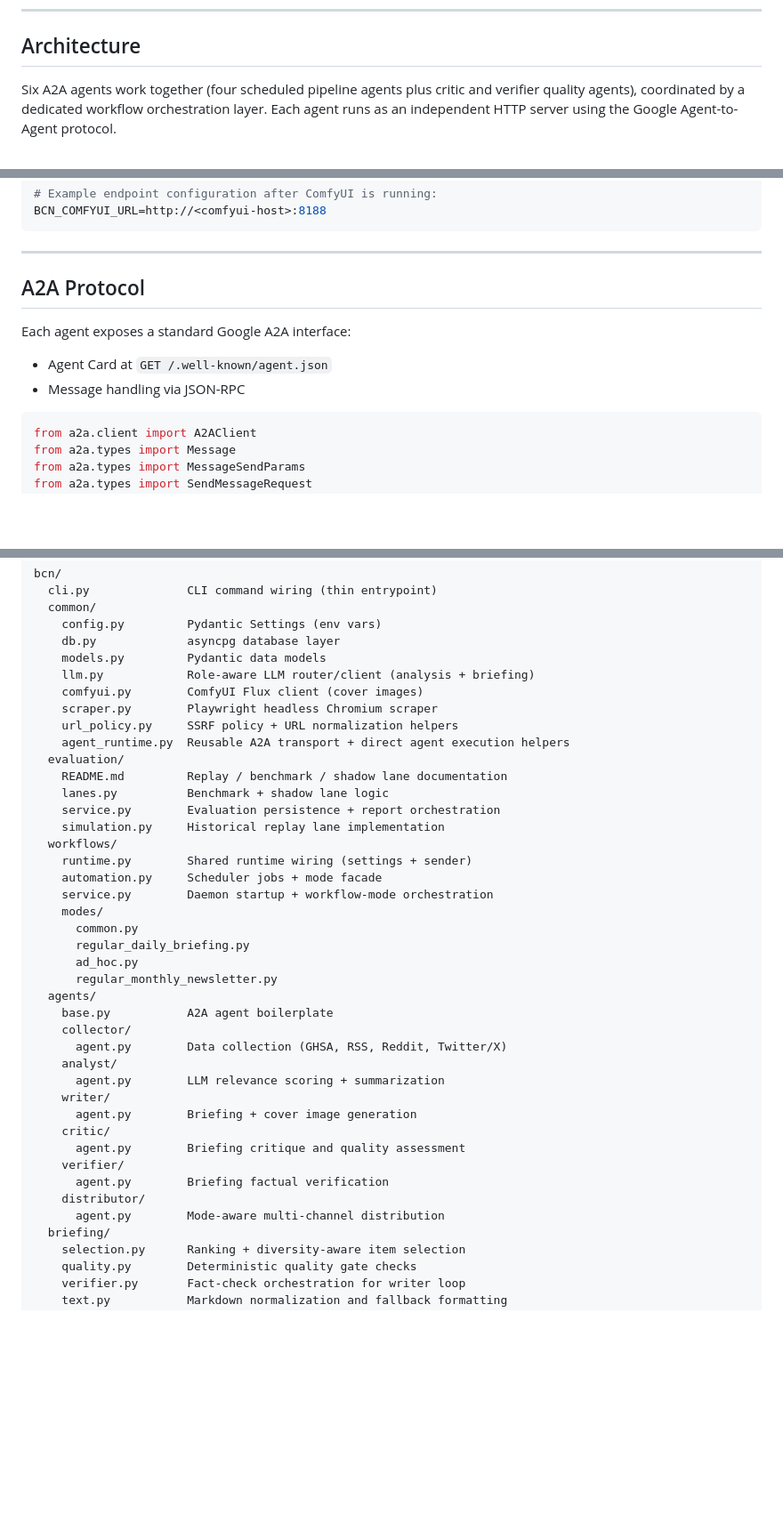
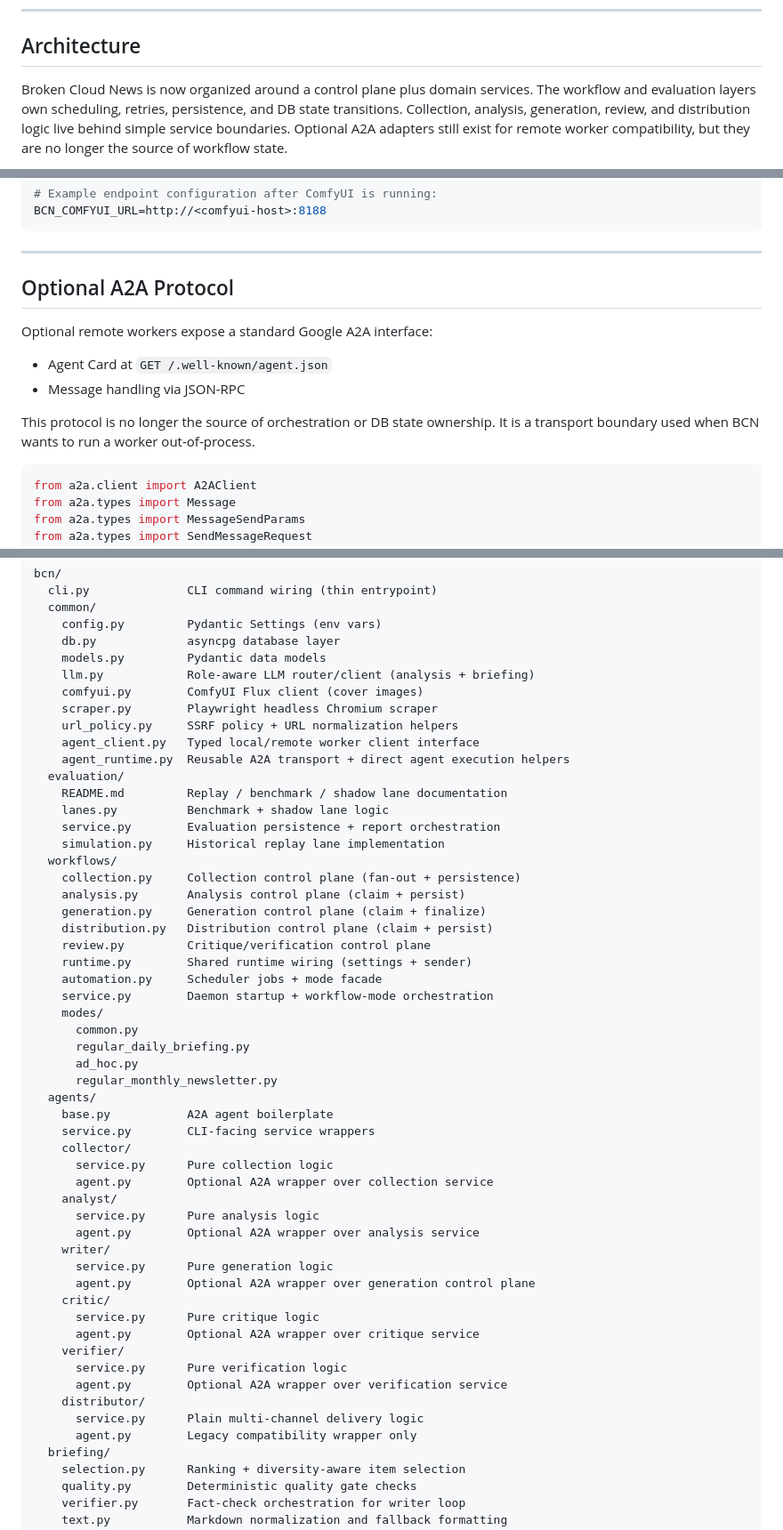
Before and after one commit to andreyka/broken-cloud-news, a Markdown page: README.md, 3 parts joined by grey strips. Shown at 89% size. Rendered like a GitHub page; blank space fills up the shorter version.

````diff
--- a/README.md
+++ b/README.md
@@ -6,7 +6,12 @@
 
 ## Architecture
 
-Six A2A agents work together (four scheduled pipeline agents plus critic and verifier quality agents), coordinated by a dedicated workflow orchestration layer. Each agent runs as an independent HTTP server using the Google Agent-to-Agent protocol.
+Broken Cloud News is now organized around a control plane plus domain services.
+The workflow and evaluation layers own scheduling, retries, persistence, and DB
+state transitions. Collection, analysis, generation, review, and distribution
+logic live behind simple service boundaries. Optional A2A adapters still exist
+for remote worker compatibility, but they are no longer the source of workflow
+state.
 
 <div align="center">
 
@@ -350,11 +419,14 @@ BCN_COMFYUI_URL=http://<comfyui-host>:8188
 
 ---
 
-## A2A Protocol
+## Optional A2A Protocol
 
-Each agent exposes a standard Google A2A interface:
+Optional remote workers expose a standard Google A2A interface:
 - Agent Card at `GET /.well-known/agent.json`
 - Message handling via JSON-RPC
+
+This protocol is no longer the source of orchestration or DB state ownership.
+It is a transport boundary used when BCN wants to run a worker out-of-process.
 
 ```python
 from a2a.client import A2AClient
@@ -393,6 +465,7 @@ bcn/
     comfyui.py        ComfyUI Flux client (cover images)
     scraper.py        Playwright headless Chromium scraper
     url_policy.py     SSRF policy + URL normalization helpers
+    agent_client.py   Typed local/remote worker client interface
     agent_runtime.py  Reusable A2A transport + direct agent execution helpers
   evaluation/
     README.md         Replay / benchmark / shadow lane documentation
@@ -400,6 +473,11 @@ bcn/
     service.py        Evaluation persistence + report orchestration
     simulation.py     Historical replay lane implementation
   workflows/
+    collection.py     Collection control plane (fan-out + persistence)
+    analysis.py       Analysis control plane (claim + persist)
+    generation.py     Generation control plane (claim + finalize)
+    distribution.py   Distribution control plane (claim + persist)
+    review.py         Critique/verification control plane
     runtime.py        Shared runtime wiring (settings + sender)
     automation.py     Scheduler jobs + mode facade
     service.py        Daemon startup + workflow-mode orchestration
@@ -410,18 +488,25 @@ bcn/
       regular_monthly_newsletter.py
   agents/
     base.py           A2A agent boilerplate
+    service.py        CLI-facing service wrappers
     collector/
-      agent.py        Data collection (GHSA, RSS, Reddit, Twitter/X)
+      service.py      Pure collection logic
+      agent.py        Optional A2A wrapper over collection service
     analyst/
-      agent.py        LLM relevance scoring + summarization
+      service.py      Pure analysis logic
+      agent.py        Optional A2A wrapper over analysis service
     writer/
-      agent.py        Briefing + cover image generation
+      service.py      Pure generation logic
+      agent.py        Optional A2A wrapper over generation control plane
     critic/
-      agent.py        Briefing critique and quality assessment
+      service.py      Pure critique logic
+      agent.py        Optional A2A wrapper over critique service
     verifier/
-      agent.py        Briefing factual verification
+      service.py      Pure verification logic
+      agent.py        Optional A2A wrapper over verification service
     distributor/
-      agent.py        Mode-aware multi-channel distribution
+      service.py      Plain multi-channel delivery logic
+      agent.py        Legacy compatibility wrapper only
   briefing/
     selection.py      Ranking + diversity-aware item selection
     quality.py        Deterministic quality gate checks
````
Also changed, not shown: other parts of README.md (+124 -60 lines).
